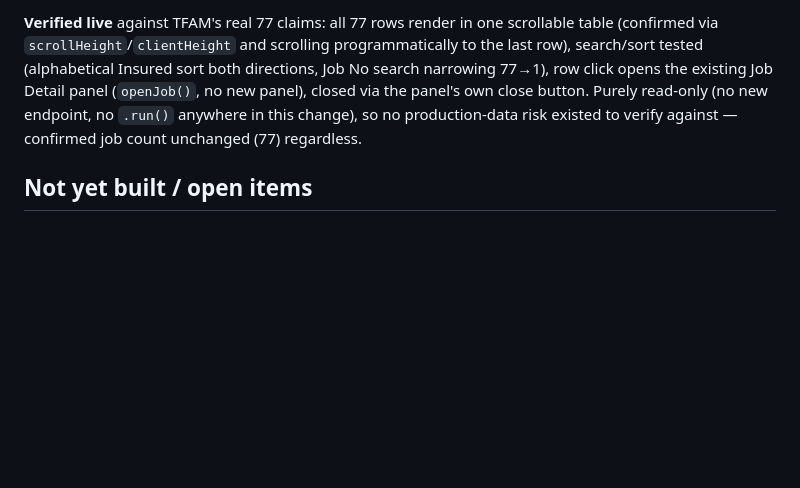
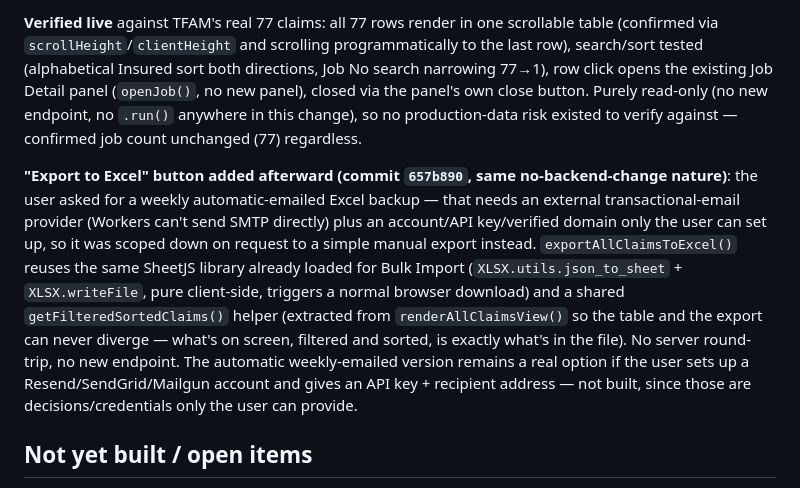
Before and after one commit to tfamisla/tms, a Markdown page: HANDOFF_NOTES.md, the part around the change. Drawn GitHub-style; blank space fills up the shorter version.

Commit message:
Update HANDOFF_NOTES.md for Export to Excel button
Co-Authored-By: Claude Sonnet 5 <noreply@anthropic.com>

```diff
--- a/HANDOFF_NOTES.md
+++ b/HANDOFF_NOTES.md
@@ -465,6 +465,8 @@ The user bulk-imported ~75 claims and reported the Dashboard's Kanban board had
 
 **Verified live** against TFAM's real 77 claims: all 77 rows render in one scrollable table (confirmed via `scrollHeight`/`clientHeight` and scrolling programmatically to the last row), search/sort tested (alphabetical Insured sort both directions, Job No search narrowing 77→1), row click opens the existing Job Detail panel (`openJob()`, no new panel), closed via the panel's own close button. Purely read-only (no new endpoint, no `.run()` anywhere in this change), so no production-data risk existed to verify against — confirmed job count unchanged (77) regardless.
 
+**"Export to Excel" button added afterward (commit `657b890`, same no-backend-change nature)**: the user asked for a weekly automatic-emailed Excel backup — that needs an external transactional-email provider (Workers can't send SMTP directly) plus an account/API key/verified domain only the user can set up, so it was scoped down on request to a simple manual export instead. `exportAllClaimsToExcel()` reuses the same SheetJS library already loaded for Bulk Import (`XLSX.utils.json_to_sheet` + `XLSX.writeFile`, pure client-side, triggers a normal browser download) and a shared `getFilteredSortedClaims()` helper (extracted from `renderAllClaimsView()` so the table and the export can never diverge — what's on screen, filtered and sorted, is exactly what's in the file). No server round-trip, no new endpoint. The automatic weekly-emailed version remains a real option if the user sets up a Resend/SendGrid/Mailgun account and gives an API key + recipient address — not built, since those are decisions/credentials only the user can provide.
+
 ## Not yet built / open items
 
 The Document Requirement Master / dynamic LOR engine ("Requirements Intelligence / Master") is **postponed**, not cancelled — see the Roadmap section above; do not start it without an explicit new go-ahead. Automatic reminder sending, email automation, invoice PDF generation, and accounting/GST integration remain out of scope, no target version yet. Reopening/editing a closed job remains explicitly deferred. Explicitly NOT built in V1.6, reserved for later or permanently out of scope: any bulk-mutation action (bulk approve/close/complete/settle — permanently out of scope per spec, not deferred), automatic escalation/reassignment/notification of any kind, export (Excel/PDF/email) of Control Centre data, AI/LLM-based reasoning of any kind, employee performance scoring (workload visibility only, by design). Attendance/surveillance features remain permanently out of scope. **Known pending items** (queued, not yet applied): the "Unexpected end of input" console error, re-investigated this version with additional evidence pointing to the browser-automation tooling itself rather than TMS code (see above) — still unresolved, still flagged via the existing task chip.
```
